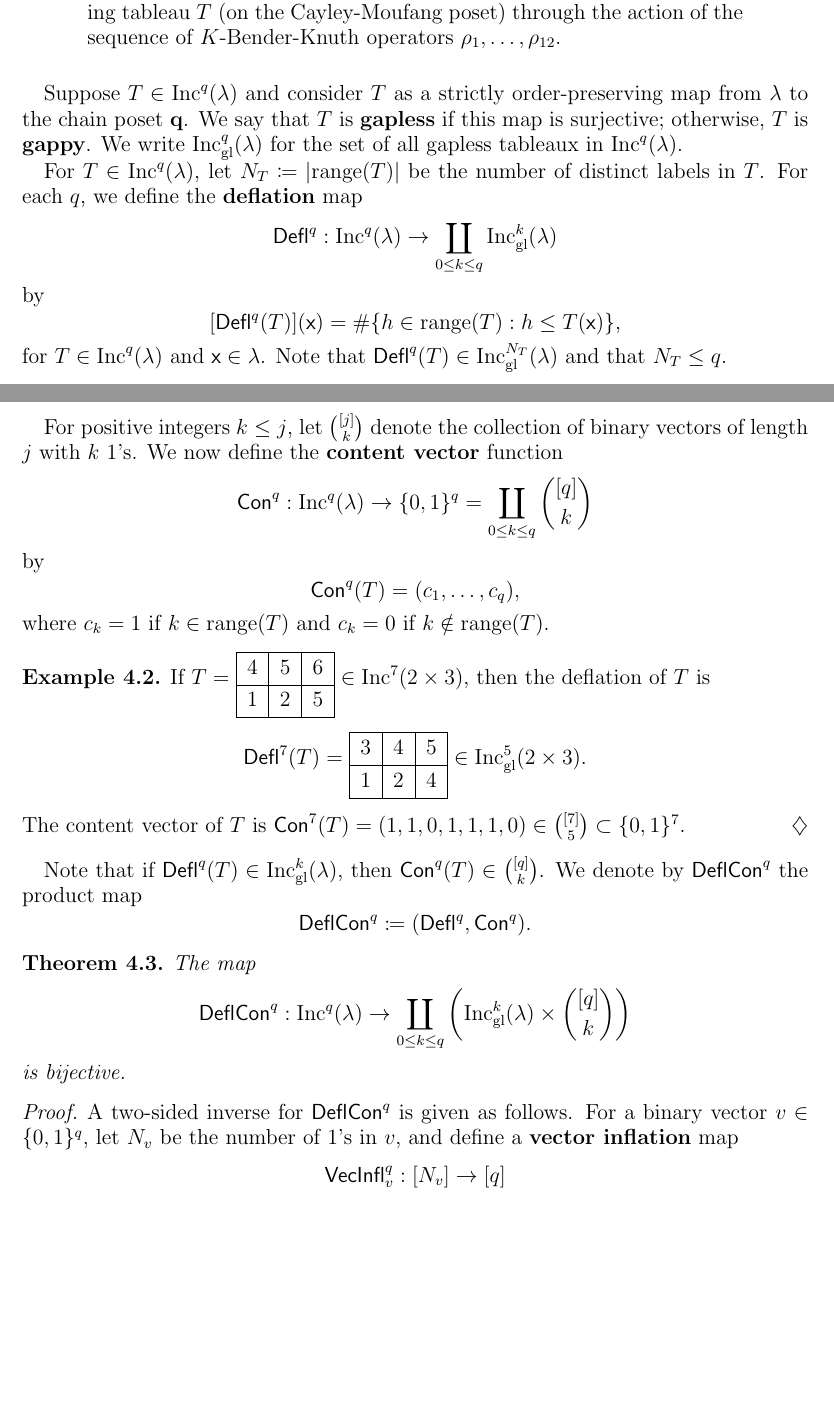
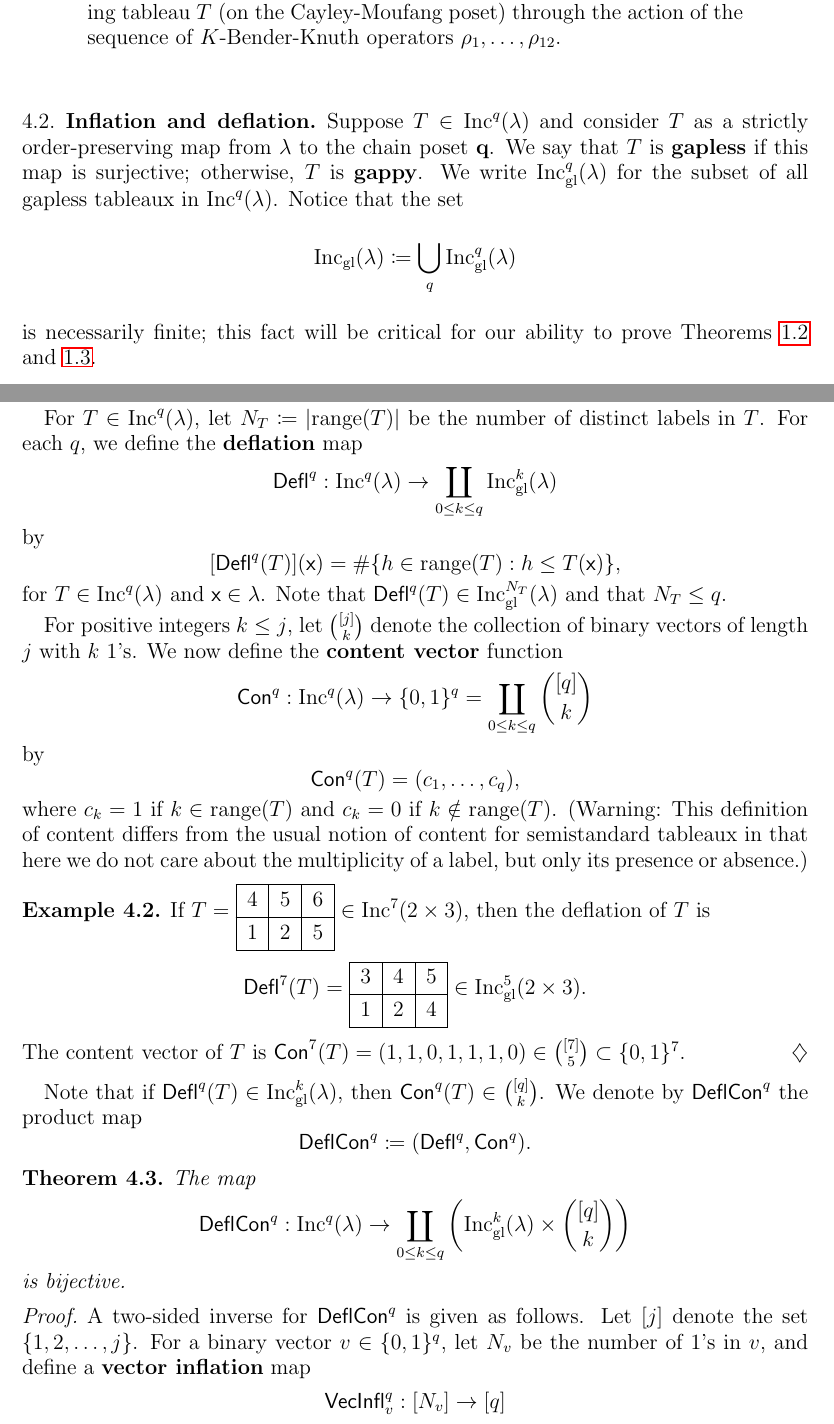
Before and after one commit to dogestoyevsky/ExceptionalPlanePartitions, a LaTeX paper (exceptionals3.tex): two parts of pages 9 and 10 of 27, joined at a grey line, cut so that both start at the same text, the shorter picture padded with empty space. Compiled offline with pdfLaTeX.

Commit message:
new subsection heading and increasing tableaux edits

```diff
--- a/exceptionals3.tex
+++ b/exceptionals3.tex
@@ -471,7 +471,12 @@ Examples of the action of $K$-Bender-Knuth operators are shown in Figure~\ref{fi
 \caption{The calculation of the $K$-promotion $\pro^{13}(T)$ of the increasing tableau $T$ (on the Cayley-Moufang poset) through the action of the sequence of $K$-Bender-Knuth operators $\rho_1, \dots, \rho_{12}$.}\label{fig:promotion}
 \end{figure}
 
-Suppose $T \in \inc^q(\lambda)$ and consider $T$ as a strictly order-preserving map from $\lambda$ to the chain poset ${\bf q}$. We say that $T$ is {\bf gapless} if this map is surjective; otherwise, $T$ is {\bf gappy}. We write $\incgl^q(\lambda)$ for the set of all gapless tableaux in $\inc^q(\lambda)$.
+\subsection{Inflation and deflation}
+Suppose $T \in \inc^q(\lambda)$ and consider $T$ as a strictly order-preserving map from $\lambda$ to the chain poset ${\bf q}$. We say that $T$ is {\bf gapless} if this map is surjective; otherwise, $T$ is {\bf gappy}. We write $\incgl^q(\lambda)$ for the subset of all gapless tableaux in $\inc^q(\lambda)$. Notice that the set
+\[
+\incgl(\lambda) \coloneqq \bigcup_{q} \incgl^q(\lambda)
+\]
+is necessarily finite; this fact will be critical for our ability to prove Theorems~\ref{thm:exceptionals} and~\ref{thm:propeller}.
 
 For $T \in \inc^q(\lambda)$, let $N_T \coloneqq |\mathrm{range}(T)|$ be the number of distinct labels in $T$. For each $q$, we define the {\bf deflation} map \[\deflate^q : \inc^q(\lambda) \to \coprod_{0 \leq k \leq q} \incgl^k(\lambda)\] by
 \[
@@ -488,7 +493,7 @@ For positive integers $k \leq j$, let $\binom{[j]}{k}$ denote the collection of
 \[
 \content^q(T) = (c_1, \dots, c_q),
 \]
-where $c_k = 1$ if $k \in \mathrm{range}(T)$ and $c_k = 0$ if $k \notin \mathrm{range}(T)$.
+where $c_k = 1$ if $k \in \mathrm{range}(T)$ and $c_k = 0$ if $k \notin \mathrm{range}(T)$. (Warning: This definition of content differs from the usual notion of content for semistandard tableaux in that here we do not care about the multiplicity of a label, but only its presence or absence.)
 
 \begin{example}\label{ex:deflate}
 If $T = \ytableaushort{456,125} \in \inc^7(2 \times 3)$, then the deflation of $T$ is \[\deflate^7(T) = \ytableaushort{345,124} \in \incgl^5(2 \times 3).\] The content vector of $T$ is $\content^7(T) = (1,1,0,1,1,1,0) \in \binom{[7]}{5} \subset \{0,1\}^7$.
@@ -506,5 +511,5 @@ Note that if $\deflate^q(T) \in \incgl^k(\lambda)$, then $\content^q(T) \in \bin
 \end{theorem}
 \begin{proof}
 %We claim that $W = (W_1,W_2)$ is an injection $\text{Inc}^q(\lambda) \rightarrow \coprod_{M \leq N+1} \text{Inc}^{M}(\lambda)\times  (\mathbb{Z}/2\mathbb{Z})^{q}$.
-A two-sided inverse for $\compress^q$ is given as follows.
+A two-sided inverse for $\compress^q$ is given as follows. Let $[j]$ denote the set $\{1, 2, \dots, j\}$.
 For a binary vector $v \in \{0,1\}^{q}$, let $N_v$ be the number of $1$'s in $v$, and define a {\bf vector inflation} map \[\inflate^q_v : [N_v] \to [q]\] by
```
Also changed, not shown: exceptionals3.pdf, exceptionals3.tex (14 more changed lines), 5 other files.
